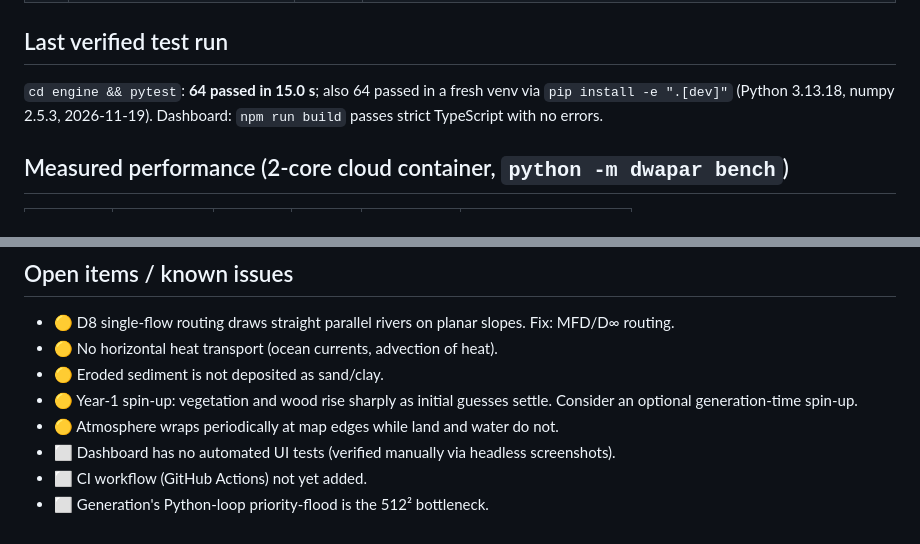
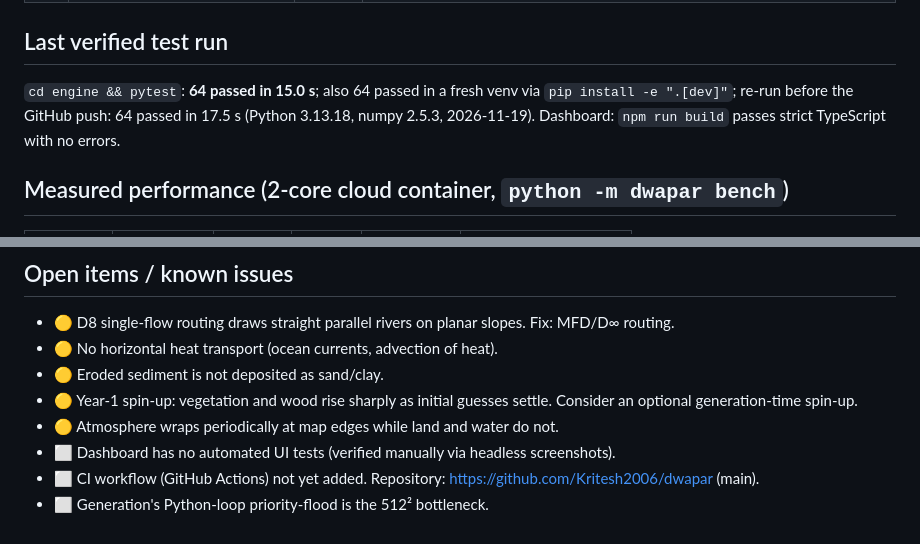
Before and after one commit to Kritesh2006/DWAPAR, a Markdown page: TASKS.md, 2 parts joined by grey strips. Rendered like a GitHub page.

```diff
--- a/TASKS.md
+++ b/TASKS.md
@@ -18,7 +18,7 @@ Status legend: ✅ done and tested · 🟡 partial · ⬜ not started
 | 10 | No intelligent inhabitants | ✅ | `test_no_inhabitants_exist`; prana and buddhi empty |
 
 ## Last verified test run
-`cd engine && pytest`: **64 passed in 15.0 s**; also 64 passed in a fresh venv via `pip install -e ".[dev]"` (Python 3.13.18, numpy 2.5.3, 2026-11-19).
+`cd engine && pytest`: **64 passed in 15.0 s**; also 64 passed in a fresh venv via `pip install -e ".[dev]"`; re-run before the GitHub push: 64 passed in 17.5 s (Python 3.13.18, numpy 2.5.3, 2026-11-19).
 Dashboard: `npm run build` passes strict TypeScript with no errors.
 
 ## Measured performance (2-core cloud container, `python -m dwapar bench`)
@@ -39,5 +39,5 @@ Under `serve` at max speed, with the dashboard polling, measured throughput was
   Consider an optional generation-time spin-up.
 - 🟡 Atmosphere wraps periodically at map edges while land and water do not.
 - ⬜ Dashboard has no automated UI tests (verified manually via headless screenshots).
-- ⬜ CI workflow (GitHub Actions) not yet added.
+- ⬜ CI workflow (GitHub Actions) not yet added. Repository: https://github.com/Kritesh2006/dwapar (main).
 - ⬜ Generation's Python-loop priority-flood is the 512² bottleneck.
```
Also changed, not shown: CLAUDE.md (added, +14 -0 lines), JOURNAL.md (+11 -0 lines), README.md (+5 -0 lines), docs/images/drishti-dashboard.jpg (added).
